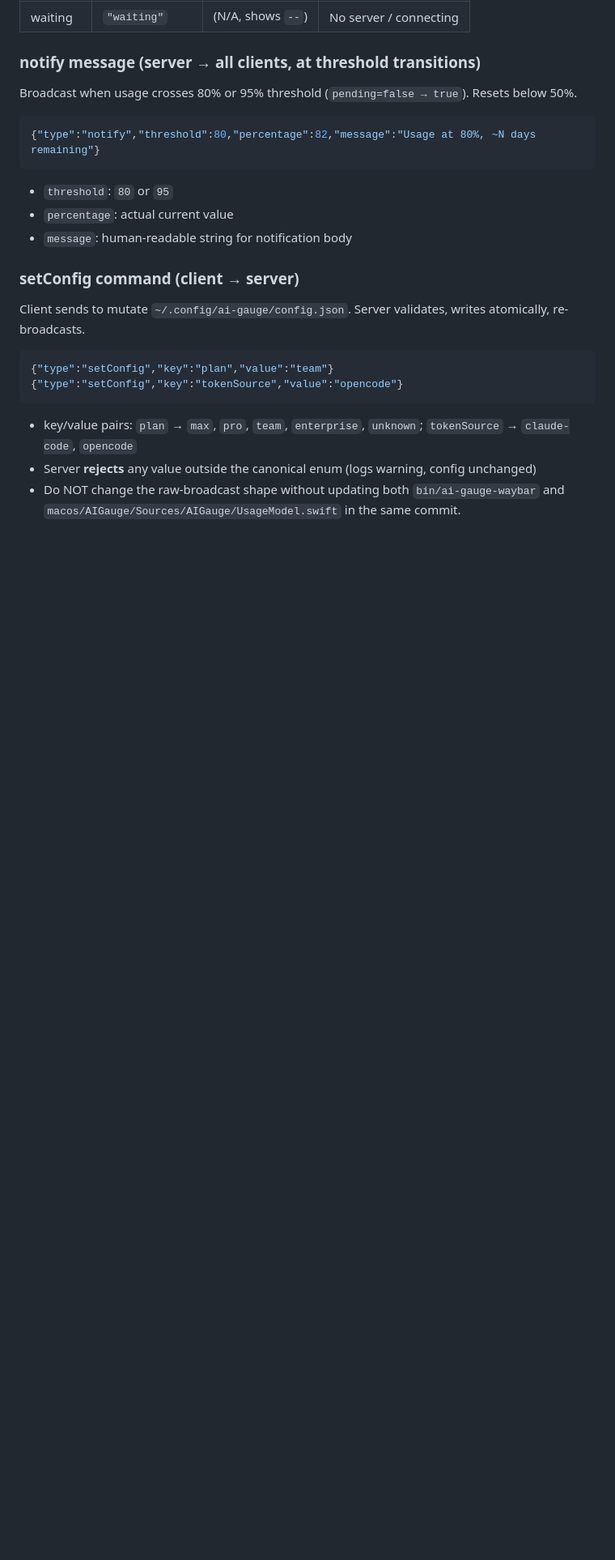
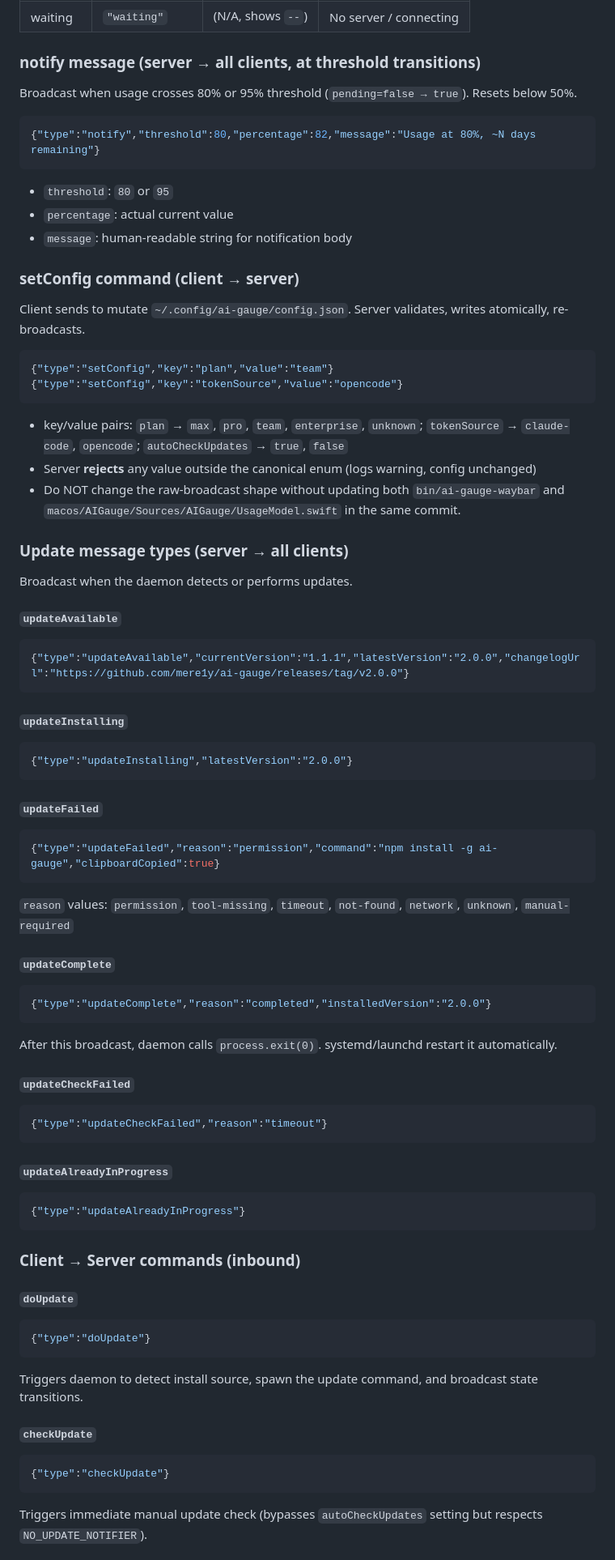
Before and after one commit to merely04/ai-gauge, a Markdown page: AGENTS.md, the part around one of its changes. Shown at 81% size. Rendered like a GitHub page; blank space fills up the shorter version.

````diff
--- a/AGENTS.md
+++ b/AGENTS.md
@@ -160,6 +165,57 @@ Client sends to mutate `~/.config/ai-gauge/config.json`. Server validates, write
 {"type":"setConfig","key":"tokenSource","value":"opencode"}
 ```
 
-- key/value pairs: `plan` → `max`, `pro`, `team`, `enterprise`, `unknown`; `tokenSource` → `claude-code`, `opencode`
+- key/value pairs: `plan` → `max`, `pro`, `team`, `enterprise`, `unknown`; `tokenSource` → `claude-code`, `opencode`; `autoCheckUpdates` → `true`, `false`
 - Server **rejects** any value outside the canonical enum (logs warning, config unchanged)
 - Do NOT change the raw-broadcast shape without updating both `bin/ai-gauge-waybar` and `macos/AIGauge/Sources/AIGauge/UsageModel.swift` in the same commit.
+
+### Update message types (server → all clients)
+
+Broadcast when the daemon detects or performs updates.
+
+#### `updateAvailable`
+```json
+{"type":"updateAvailable","currentVersion":"1.1.1","latestVersion":"2.0.0","changelogUrl":"https://github.com/mere1y/ai-gauge/releases/tag/v2.0.0"}
+```
+
+#### `updateInstalling`
+```json
+{"type":"updateInstalling","latestVersion":"2.0.0"}
+```
+
+#### `updateFailed`
+```json
+{"type":"updateFailed","reason":"permission","command":"npm install -g ai-gauge","clipboardCopied":true}
+```
+`reason` values: `permission`, `tool-missing`, `timeout`, `not-found`, `network`, `unknown`, `manual-required`
+
+#### `updateComplete`
+```json
+{"type":"updateComplete","reason":"completed","installedVersion":"2.0.0"}
+```
+After this broadcast, daemon calls `process.exit(0)`. systemd/launchd restart it automatically.
+
+#### `updateCheckFailed`
+```json
+{"type":"updateCheckFailed","reason":"timeout"}
+```
+
+#### `updateAlreadyInProgress`
+```json
+{"type":"updateAlreadyInProgress"}
+```
+
+### Client → Server commands (inbound)
+
+#### `doUpdate`
+```json
+{"type":"doUpdate"}
+```
+Triggers daemon to detect install source, spawn the update command, and broadcast state transitions.
+
+#### `checkUpdate`
+```json
+{"type":"checkUpdate"}
+```
+Triggers immediate manual update check (bypasses `autoCheckUpdates` setting but respects `NO_UPDATE_NOTIFIER`).
+
````
Also changed, not shown: other parts of AGENTS.md (+38 -1 lines), README.md (+29 -0 lines).
